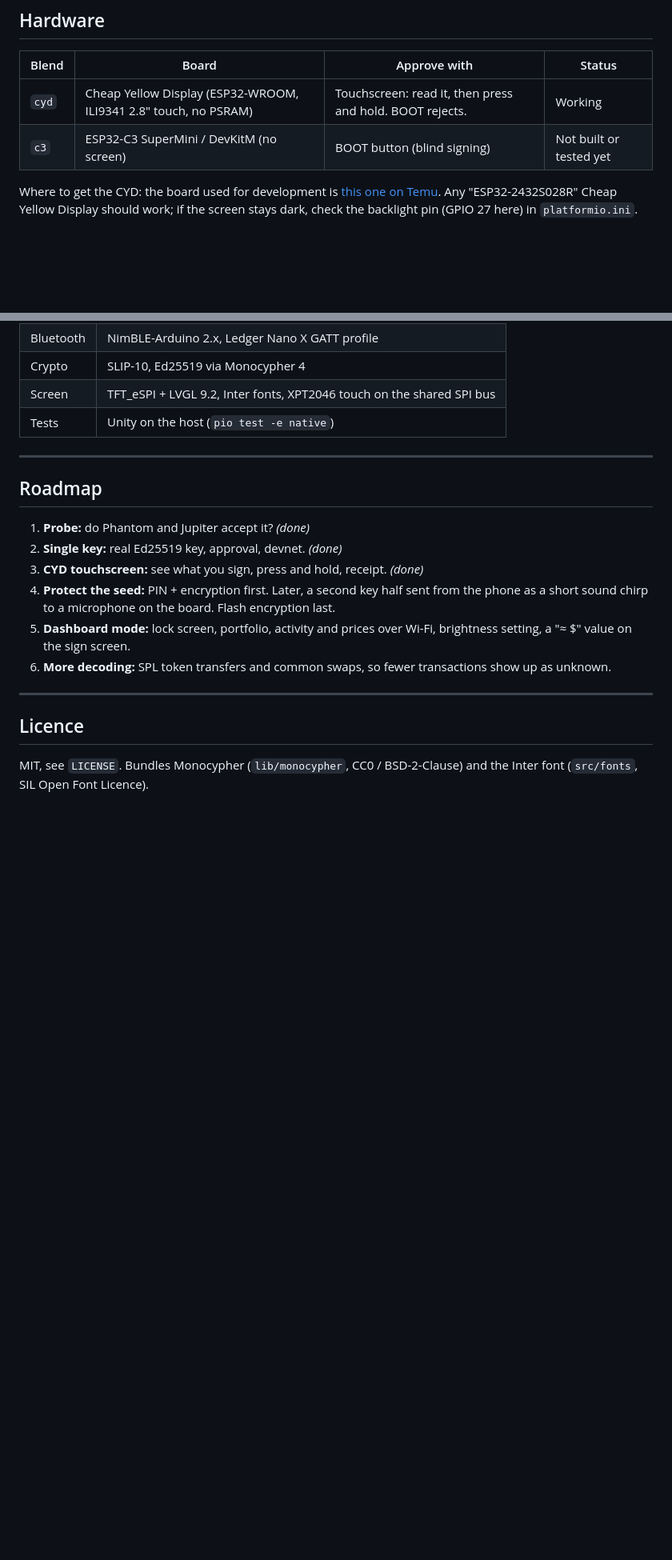
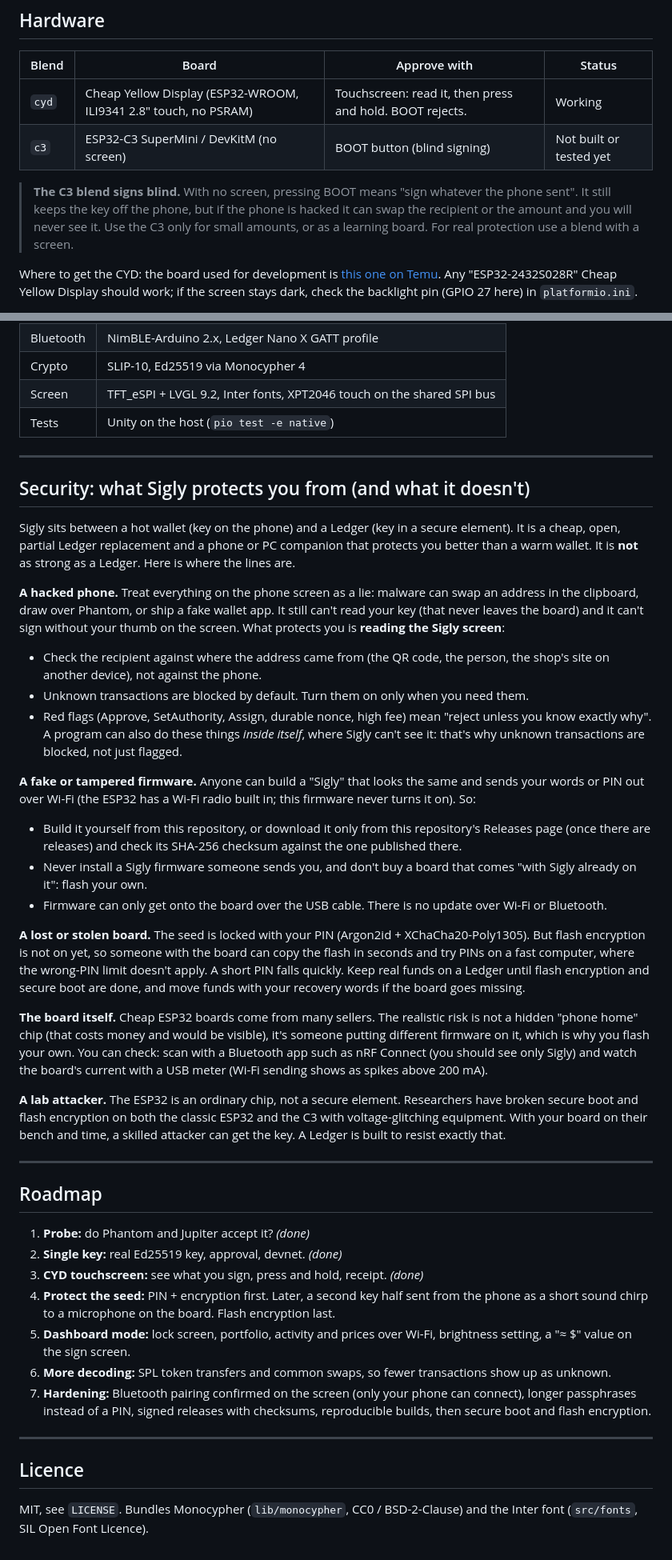
Before and after one commit to alexanxin/esp32-solana-signer, a Markdown page: README.md, 2 parts joined by grey strips. Shown at 80% size. Drawn GitHub-style; blank space fills up the shorter version.

Commit message:
README: security section, C3 blind-signing warning, red-flag screens
Co-Authored-By: Claude Opus 5.5 <noreply@anthropic.com>
Claude-Session: https://claude.ai/code/session_01XQ3HyjNeCcZPV485qcZ4dZ

```diff
--- a/README.md
+++ b/README.md
@@ -90,6 +99,11 @@ you tap Done.
 |---|---|---|---|
 | `cyd` | Cheap Yellow Display (ESP32-WROOM, ILI9341 2.8" touch, no PSRAM) | Touchscreen: read it, then press and hold. BOOT rejects. | Working |
 | `c3` | ESP32-C3 SuperMini / DevKitM (no screen) | BOOT button (blind signing) | Not built or tested yet |
+
+> **The C3 blend signs blind.** With no screen, pressing BOOT means "sign whatever the
+> phone sent". It still keeps the key off the phone, but if the phone is hacked it can
+> swap the recipient or the amount and you will never see it. Use the C3 only for
+> small amounts, or as a learning board. For real protection use a blend with a screen.
 
 Where to get the CYD: the board used for development is [this one on Temu](https://share.temu.com/Ir7ckV5MjvB).
 Any "ESP32-2432S028R" Cheap Yellow Display should work; if the screen stays dark, check the
@@ -144,6 +158,58 @@ esp32-solana-signer/
 
 ---
 
+## Security: what Sigly protects you from (and what it doesn't)
+
+Sigly sits between a hot wallet (key on the phone) and a Ledger (key in a secure
+element). It is a cheap, open, partial Ledger replacement and a phone or PC companion
+that protects you better than a warm wallet. It is **not** as strong as a Ledger. Here
+is where the lines are.
+
+**A hacked phone.** Treat everything on the phone screen as a lie: malware can swap an
+address in the clipboard, draw over Phantom, or ship a fake wallet app. It still can't
+read your key (that never leaves the board) and it can't sign without your thumb on the
+screen. What protects you is **reading the Sigly screen**:
+
+- Check the recipient against where the address came from (the QR code, the person,
+  the shop's site on another device), not against the phone.
+- Unknown transactions are blocked by default. Turn them on only when you need them.
+- Red flags (Approve, SetAuthority, Assign, durable nonce, high fee) mean "reject
+  unless you know exactly why". A program can also do these things *inside itself*,
+  where Sigly can't see it: that's why unknown transactions are blocked, not just
+  flagged.
+
+**A fake or tampered firmware.** Anyone can build a "Sigly" that looks the same and
+sends your words or PIN out over Wi-Fi (the ESP32 has a Wi-Fi radio built in; this
+firmware never turns it on). So:
+
+- Build it yourself from this repository, or download it only from this repository's
+  Releases page (once there are releases) and check its SHA-256 checksum against the
+  one published there.
+- Never install a Sigly firmware someone sends you, and don't buy a board that comes
+  "with Sigly already on it": flash your own.
+- Firmware can only get onto the board over the USB cable. There is no update over
+  Wi-Fi or Bluetooth.
+
+**A lost or stolen board.** The seed is locked with your PIN (Argon2id +
+XChaCha20-Poly1305). But flash encryption is not on yet, so someone with the board can
+copy the flash in seconds and try PINs on a fast computer, where the wrong-PIN limit
+doesn't apply. A short PIN falls quickly. Keep real funds on a Ledger until flash
+encryption and secure boot are done, and move funds with your recovery words if the
+board goes missing.
+
+**The board itself.** Cheap ESP32 boards come from many sellers. The realistic risk is
+not a hidden "phone home" chip (that costs money and would be visible), it's someone
+putting different firmware on it, which is why you flash your own. You can check:
+scan with a Bluetooth app such as nRF Connect (you should see only Sigly) and watch
+the board's current with a USB meter (Wi-Fi sending shows as spikes above 200 mA).
+
+**A lab attacker.** The ESP32 is an ordinary chip, not a secure element. Researchers
+have broken secure boot and flash encryption on both the classic ESP32 and the C3 with
+voltage-glitching equipment. With your board on their bench and time, a skilled
+attacker can get the key. A Ledger is built to resist exactly that.
+
+---
+
 ## Roadmap
 
 1. **Probe:** do Phantom and Jupiter accept it? *(done)*
@@ -155,6 +221,9 @@ esp32-solana-signer/
    brightness setting, a "≈ $" value on the sign screen.
 6. **More decoding:** SPL token transfers and common swaps, so fewer transactions
    show up as unknown.
+7. **Hardening:** Bluetooth pairing confirmed on the screen (only your phone can
+   connect), longer passphrases instead of a PIN, signed releases with checksums,
+   reproducible builds, then secure boot and flash encryption.
 
 ---
 
```
Also changed, not shown: other parts of README.md (+12 -3 lines), docs/screens/red-flags.png (added).
